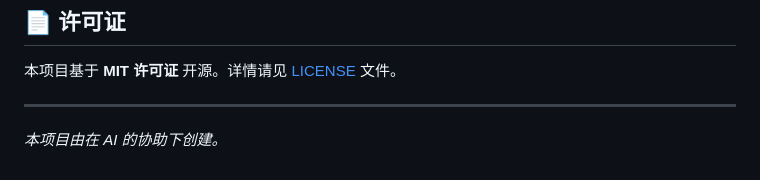
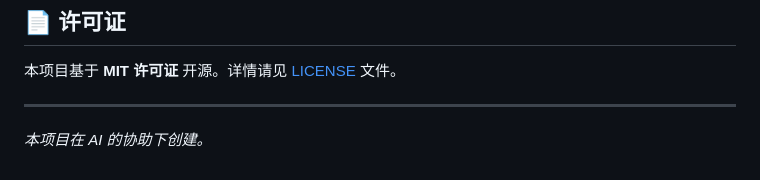
Before and after one commit to w1426421352/KartRider-Race-Manager, a Markdown page: readme.md, the part around the change. Drawn GitHub-style.

Commit message:
更新 readme.md

```diff
--- a/readme.md
+++ b/readme.md
@@ -134,4 +134,4 @@ python main.py
 
 -----
 
-*本项目由在 AI 的协助下创建。*
+*本项目在 AI 的协助下创建。*
```
